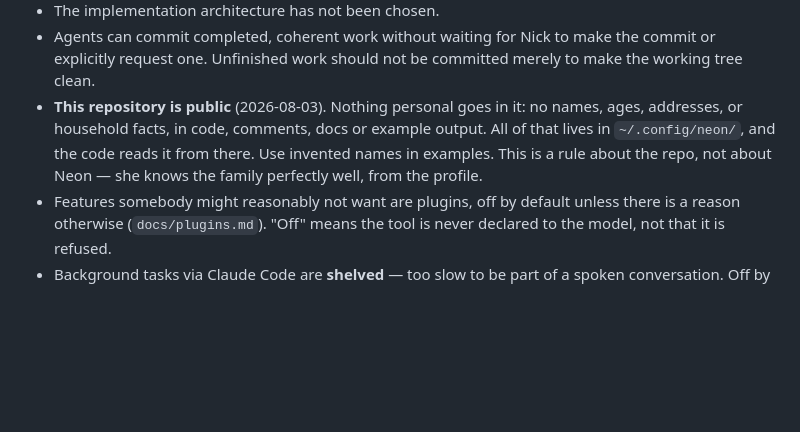
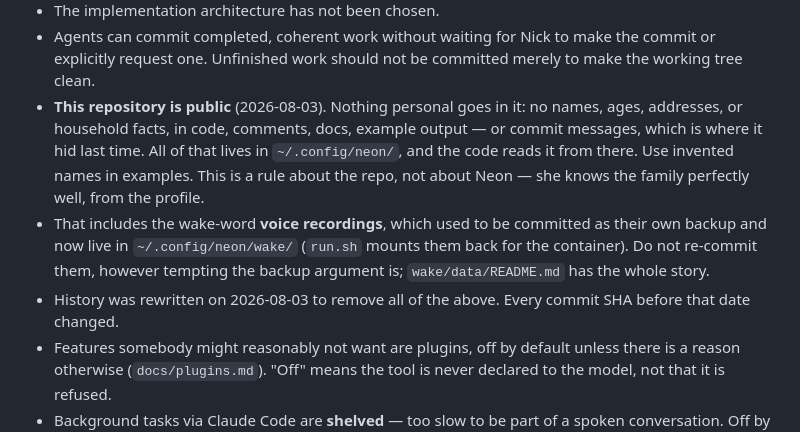
Before and after one commit to nfarina/neon, a Markdown page: AGENTS.md, the part around the change. GitHub-like rendering; blank space fills up the shorter version.

Commit message:
The rule that keeps the repo clean, in the file agents actually read
Names hid in commit messages as well as in files, which is the part that
was easy to miss and impossible to fix later without rewriting history.
And the wake recordings are exactly the kind of thing someone re-commits
in good faith, since being in git was their backup.

```diff
--- a/AGENTS.md
+++ b/AGENTS.md
@@ -149,10 +149,17 @@ shipping it to anyone who wants one.
   the commit or explicitly request one. Unfinished work should not be committed
   merely to make the working tree clean.
 - **This repository is public** (2026-08-03). Nothing personal goes in it:
-  no names, ages, addresses, or household facts, in code, comments, docs or
-  example output. All of that lives in `~/.config/neon/`, and the code reads it
-  from there. Use invented names in examples. This is a rule about the repo,
-  not about Neon — she knows the family perfectly well, from the profile.
+  no names, ages, addresses, or household facts, in code, comments, docs,
+  example output — or commit messages, which is where it hid last time. All of
+  that lives in `~/.config/neon/`, and the code reads it from there. Use
+  invented names in examples. This is a rule about the repo, not about Neon —
+  she knows the family perfectly well, from the profile.
+- That includes the wake-word **voice recordings**, which used to be committed
+  as their own backup and now live in `~/.config/neon/wake/` (`run.sh` mounts
+  them back for the container). Do not re-commit them, however tempting the
+  backup argument is; `wake/data/README.md` has the whole story.
+- History was rewritten on 2026-08-03 to remove all of the above. Every commit
+  SHA before that date changed.
 - Features somebody might reasonably not want are plugins, off by default
   unless there is a reason otherwise (`docs/plugins.md`). "Off" means the tool
   is never declared to the model, not that it is refused.
```
